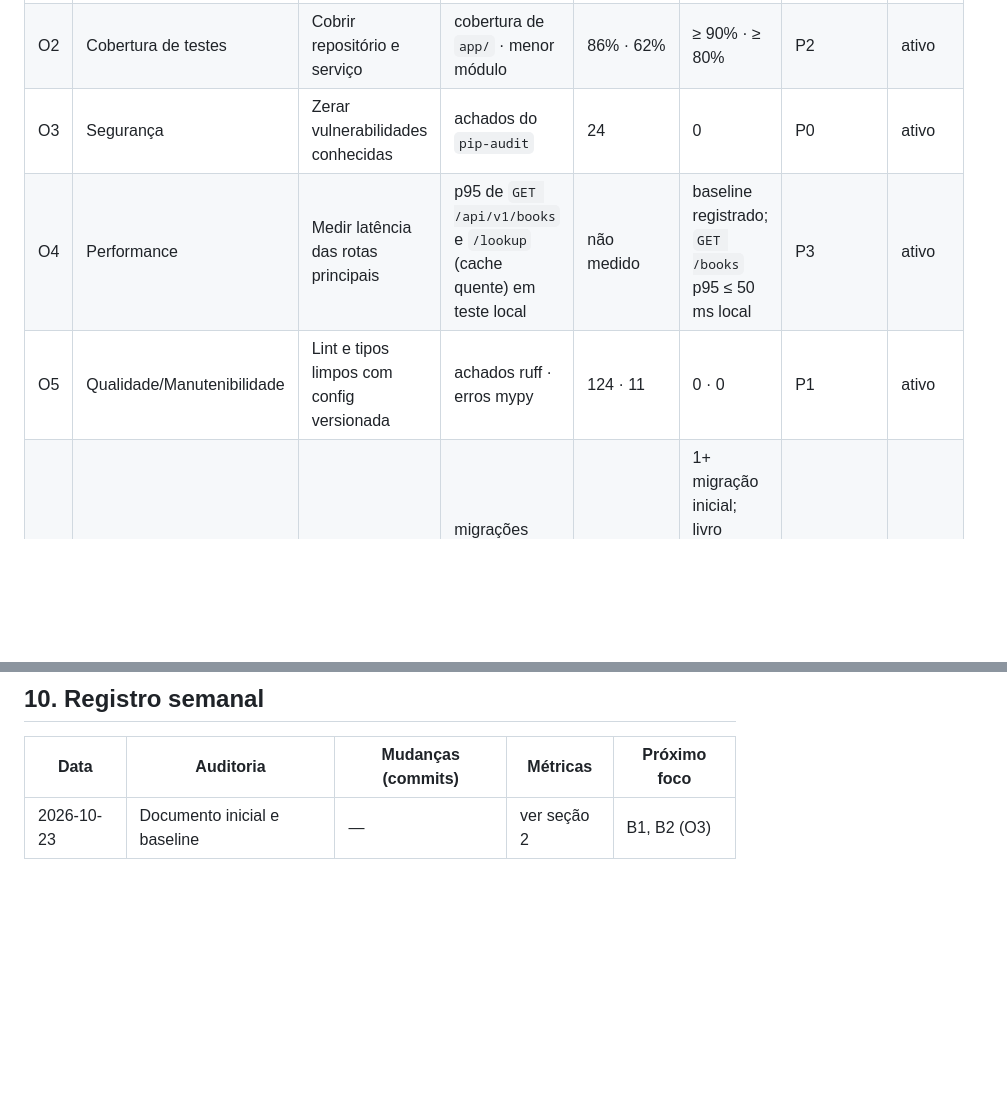
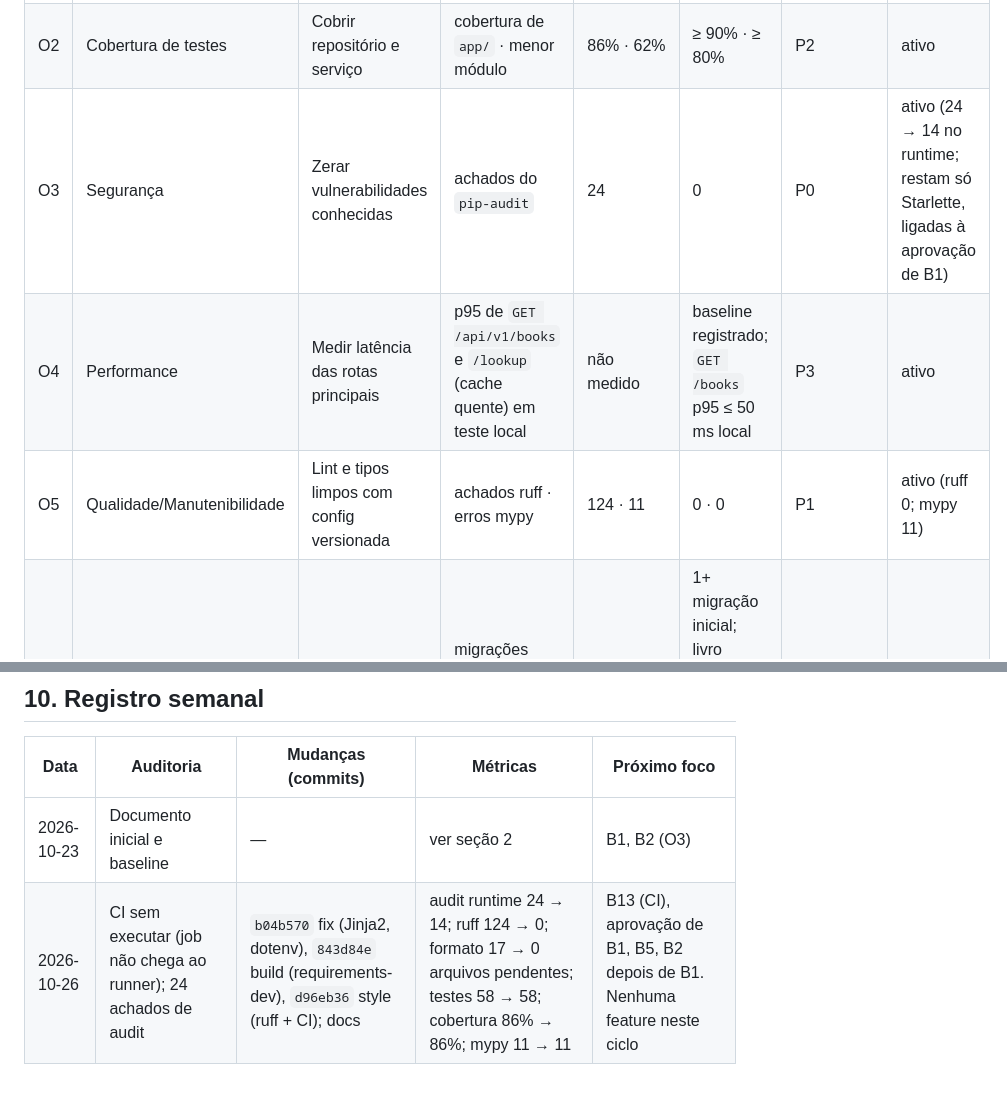
Before and after one commit to matheussiqueira-dev/library-api-advanced, a Markdown page: docs/EVOLUTION.md, 2 parts joined by grey strips. Drawn GitHub-style; blank space fills up the shorter version.

```diff
--- a/docs/EVOLUTION.md
+++ b/docs/EVOLUTION.md
@@ -53,9 +53,9 @@ Observações:
 | --- | --- | --- | --- | --- | --- | --- | --- |
 | O1 | Funcionamento | Produção saudável e CI que barra regressões | `/health` 200 em produção; jobs do CI (pytest, lint, typecheck, audit) | não verificado; CI só pytest | 200; 4 checks verdes por 4 semanas | P0 | ativo |
 | O2 | Cobertura de testes | Cobrir repositório e serviço | cobertura de `app/` · menor módulo | 86% · 62% | ≥ 90% · ≥ 80% | P2 | ativo |
-| O3 | Segurança | Zerar vulnerabilidades conhecidas | achados do `pip-audit` | 24 | 0 | P0 | ativo |
+| O3 | Segurança | Zerar vulnerabilidades conhecidas | achados do `pip-audit` | 24 | 0 | P0 | ativo (24 → 14 no runtime; restam só Starlette, ligadas à aprovação de B1) |
 | O4 | Performance | Medir latência das rotas principais | p95 de `GET /api/v1/books` e `/lookup` (cache quente) em teste local | não medido | baseline registrado; `GET /books` p95 ≤ 50 ms local | P3 | ativo |
-| O5 | Qualidade/Manutenibilidade | Lint e tipos limpos com config versionada | achados ruff · erros mypy | 124 · 11 | 0 · 0 | P1 | ativo |
+| O5 | Qualidade/Manutenibilidade | Lint e tipos limpos com config versionada | achados ruff · erros mypy | 124 · 11 | 0 · 0 | P1 | ativo (ruff 0; mypy 11) |
 | O6 | Dados | Persistência durável e schema migrado | migrações Alembic versionadas; dados sobrevivem a redeploy | 0 migrações; SQLite efêmero | 1+ migração inicial; livro criado persiste após redeploy (com aprovação de Postgres) | P2 | ativo |
 
 ## 5. Guardrails
@@ -120,3 +127,4 @@ Observações:
 | Data | Auditoria | Mudanças (commits) | Métricas | Próximo foco |
 | --- | --- | --- | --- | --- |
 | 2026-10-23 | Documento inicial e baseline | — | ver seção 2 | B1, B2 (O3) |
+| 2026-10-26 | CI sem executar (job não chega ao runner); 24 achados de audit | `b04b570` fix (Jinja2, dotenv), `843d84e` build (requirements-dev), `d96eb36` style (ruff + CI); docs | audit runtime 24 → 14; ruff 124 → 0; formato 17 → 0 arquivos pendentes; testes 58 → 58; cobertura 86% → 86%; mypy 11 → 11 | B13 (CI), aprovação de B1, B5, B2 depois de B1. Nenhuma feature neste ciclo |
```
Also changed, not shown: other parts of docs/EVOLUTION.md (+23 -16 lines).
